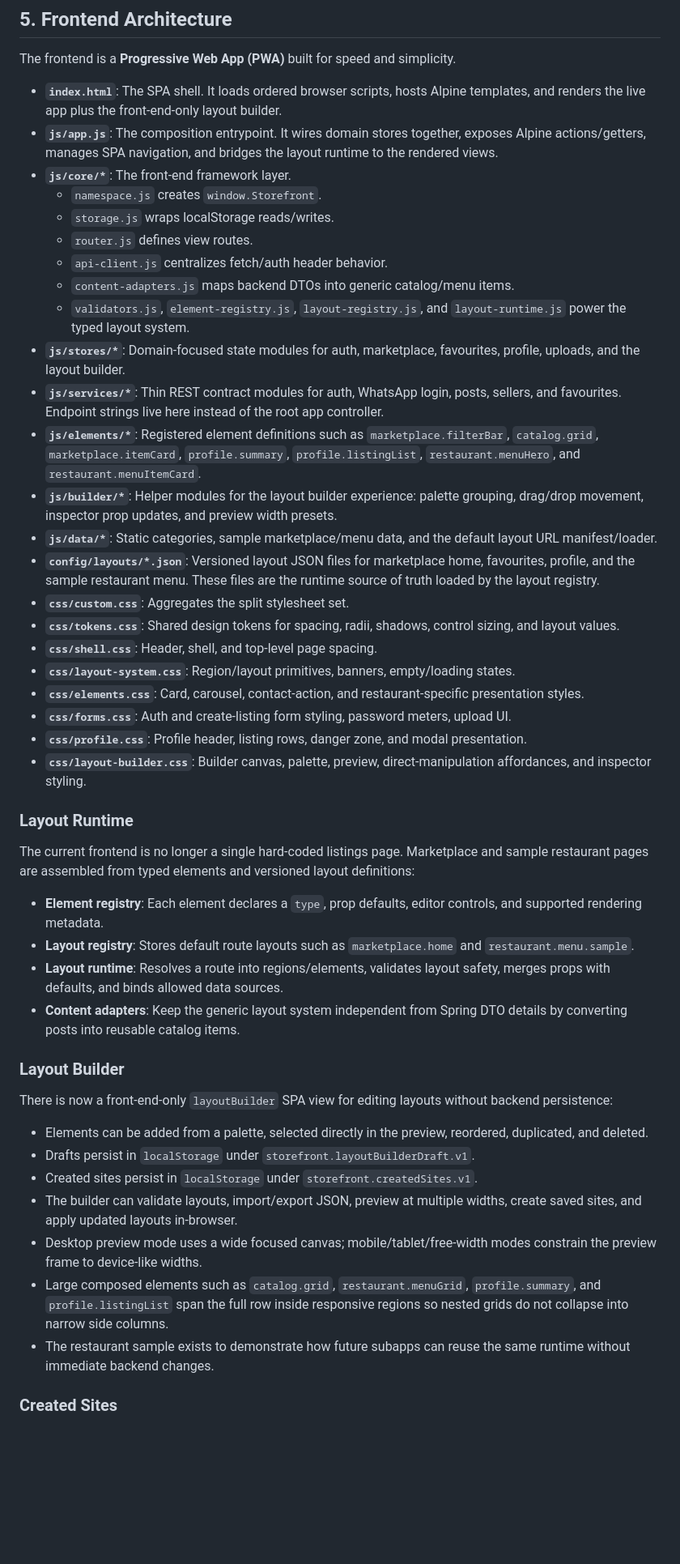
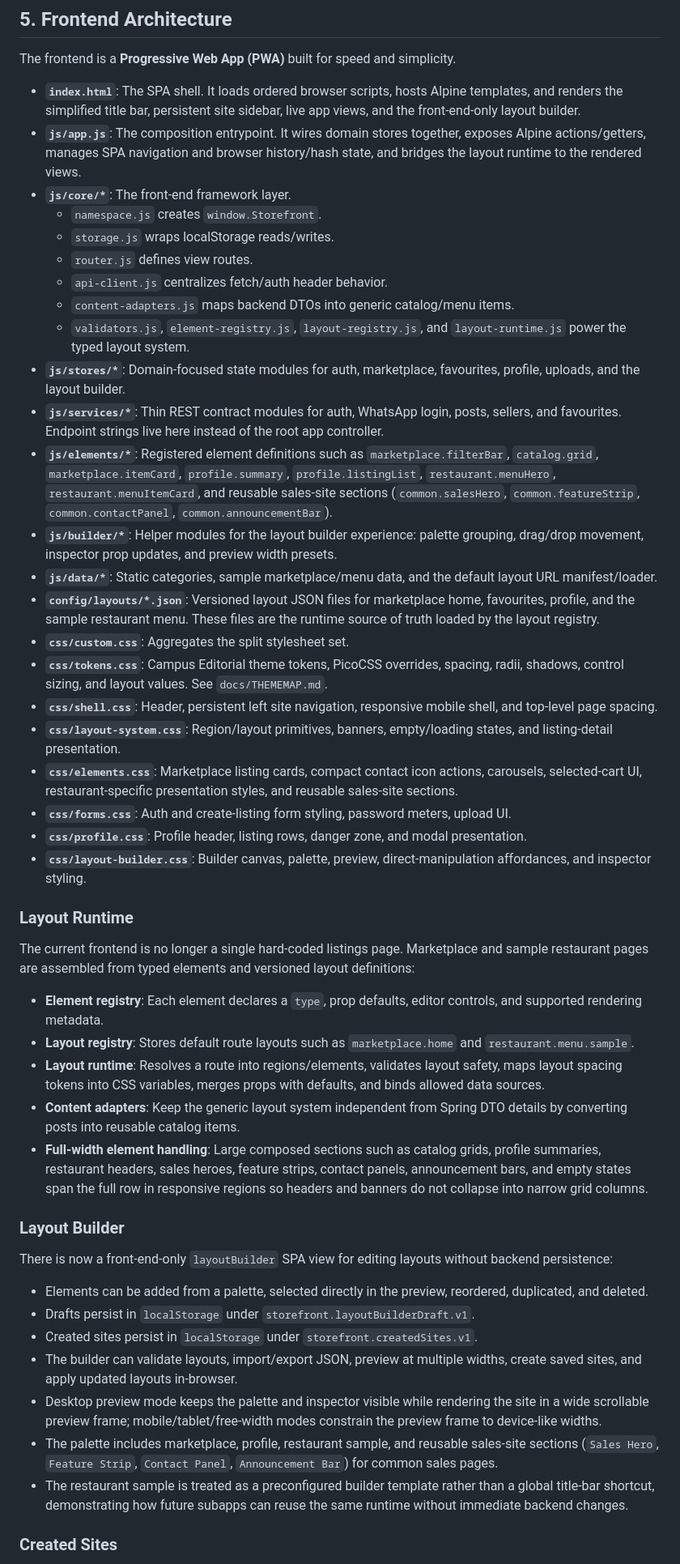
Before and after one commit to ZachAR3/StudentStoreFrontSDE26, a Markdown page: docs/REPOMAP.md, the part around one of its changes. Shown at 81% size. Drawn GitHub-style; blank space fills up the shorter version.

Commit message:
Update frontend repo and theme maps

```diff
--- a/docs/REPOMAP.md
+++ b/docs/REPOMAP.md
@@ -207,8 +209,8 @@ A campus-specific marketplace designed to move student sales from chaotic WhatsA
 
 The frontend is a **Progressive Web App (PWA)** built for speed and simplicity.
 
-- **`index.html`**: The SPA shell. It loads ordered browser scripts, hosts Alpine templates, and renders the live app plus the front-end-only layout builder.
-- **`js/app.js`**: The composition entrypoint. It wires domain stores together, exposes Alpine actions/getters, manages SPA navigation, and bridges the layout runtime to the rendered views.
+- **`index.html`**: The SPA shell. It loads ordered browser scripts, hosts Alpine templates, and renders the simplified title bar, persistent site sidebar, live app views, and the front-end-only layout builder.
+- **`js/app.js`**: The composition entrypoint. It wires domain stores together, exposes Alpine actions/getters, manages SPA navigation and browser history/hash state, and bridges the layout runtime to the rendered views.
 - **`js/core/*`**: The front-end framework layer.
   - `namespace.js` creates `window.Storefront`.
   - `storage.js` wraps localStorage reads/writes.
@@ -218,15 +220,15 @@ The frontend is a **Progressive Web App (PWA)** built for speed and simplicity.
   - `validators.js`, `element-registry.js`, `layout-registry.js`, and `layout-runtime.js` power the typed layout system.
 - **`js/stores/*`**: Domain-focused state modules for auth, marketplace, favourites, profile, uploads, and the layout builder.
 - **`js/services/*`**: Thin REST contract modules for auth, WhatsApp login, posts, sellers, and favourites. Endpoint strings live here instead of the root app controller.
-- **`js/elements/*`**: Registered element definitions such as `marketplace.filterBar`, `catalog.grid`, `marketplace.itemCard`, `profile.summary`, `profile.listingList`, `restaurant.menuHero`, and `restaurant.menuItemCard`.
+- **`js/elements/*`**: Registered element definitions such as `marketplace.filterBar`, `catalog.grid`, `marketplace.itemCard`, `profile.summary`, `profile.listingList`, `restaurant.menuHero`, `restaurant.menuItemCard`, and reusable sales-site sections (`common.salesHero`, `common.featureStrip`, `common.contactPanel`, `common.announcementBar`).
 - **`js/builder/*`**: Helper modules for the layout builder experience: palette grouping, drag/drop movement, inspector prop updates, and preview width presets.
 - **`js/data/*`**: Static categories, sample marketplace/menu data, and the default layout URL manifest/loader.
 - **`config/layouts/*.json`**: Versioned layout JSON files for marketplace home, favourites, profile, and the sample restaurant menu. These files are the runtime source of truth loaded by the layout registry.
 - **`css/custom.css`**: Aggregates the split stylesheet set.
-- **`css/tokens.css`**: Shared design tokens for spacing, radii, shadows, control sizing, and layout values.
-- **`css/shell.css`**: Header, shell, and top-level page spacing.
-- **`css/layout-system.css`**: Region/layout primitives, banners, empty/loading states.
-- **`css/elements.css`**: Card, carousel, contact-action, and restaurant-specific presentation styles.
+- **`css/tokens.css`**: Campus Editorial theme tokens, PicoCSS overrides, spacing, radii, shadows, control sizing, and layout values. See `docs/THEMEMAP.md`.
+- **`css/shell.css`**: Header, persistent left site navigation, responsive mobile shell, and top-level page spacing.
+- **`css/layout-system.css`**: Region/layout primitives, banners, empty/loading states, and listing-detail presentation.
+- **`css/elements.css`**: Marketplace listing cards, compact contact icon actions, carousels, selected-cart UI, restaurant-specific presentation styles, and reusable sales-site sections.
 - **`css/forms.css`**: Auth and create-listing form styling, password meters, upload UI.
 - **`css/profile.css`**: Profile header, listing rows, danger zone, and modal presentation.
 - **`css/layout-builder.css`**: Builder canvas, palette, preview, direct-manipulation affordances, and inspector styling.
@@ -237,8 +239,9 @@ The current frontend is no longer a single hard-coded listings page. Marketplace
 
 - **Element registry**: Each element declares a `type`, prop defaults, editor controls, and supported rendering metadata.
 - **Layout registry**: Stores default route layouts such as `marketplace.home` and `restaurant.menu.sample`.
-- **Layout runtime**: Resolves a route into regions/elements, validates layout safety, merges props with defaults, and binds allowed data sources.
+- **Layout runtime**: Resolves a route into regions/elements, validates layout safety, maps layout spacing tokens into CSS variables, merges props with defaults, and binds allowed data sources.
 - **Content adapters**: Keep the generic layout system independent from Spring DTO details by converting posts into reusable catalog items.
+- **Full-width element handling**: Large composed sections such as catalog grids, profile summaries, restaurant headers, sales heroes, feature strips, contact panels, announcement bars, and empty states span the full row in responsive regions so headers and banners do not collapse into narrow grid columns.
 
 ### Layout Builder
 
@@ -248,9 +251,9 @@ There is now a front-end-only `layoutBuilder` SPA view for editing layouts witho
 - Drafts persist in `localStorage` under `storefront.layoutBuilderDraft.v1`.
 - Created sites persist in `localStorage` under `storefront.createdSites.v1`.
 - The builder can validate layouts, import/export JSON, preview at multiple widths, create saved sites, and apply updated layouts in-browser.
-- Desktop preview mode uses a wide focused canvas; mobile/tablet/free-width modes constrain the preview frame to device-like widths.
-- Large composed elements such as `catalog.grid`, `restaurant.menuGrid`, `profile.summary`, and `profile.listingList` span the full row inside responsive regions so nested grids do not collapse into narrow side columns.
-- The restaurant sample exists to demonstrate how future subapps can reuse the same runtime without immediate backend changes.
+- Desktop preview mode keeps the palette and inspector visible while rendering the site in a wide scrollable preview frame; mobile/tablet/free-width modes constrain the preview frame to device-like widths.
+- The palette includes marketplace, profile, restaurant sample, and reusable sales-site sections (`Sales Hero`, `Feature Strip`, `Contact Panel`, `Announcement Bar`) for common sales pages.
+- The restaurant sample is treated as a preconfigured builder template rather than a global title-bar shortcut, demonstrating how future subapps can reuse the same runtime without immediate backend changes.
 
 ### Created Sites
 
```
Also changed, not shown: other parts of docs/REPOMAP.md (+14 -5 lines), docs/THEMEMAP.md (added, +220 -0 lines).
